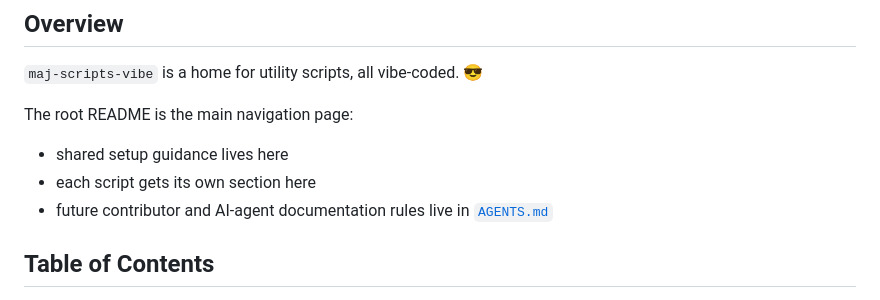
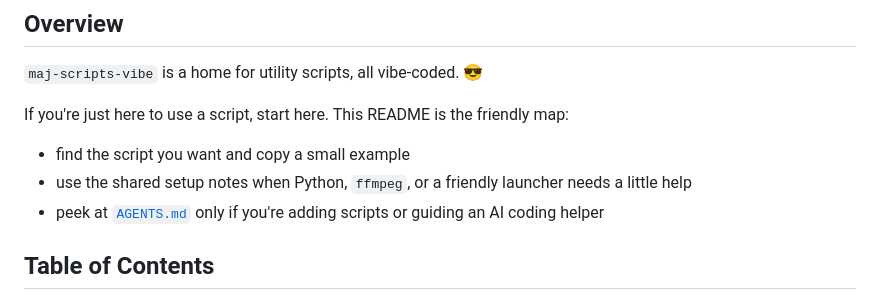
Before and after one commit to majal/maj-scripts, a Markdown page: README.md, the part around the change. Drawn GitHub-style.

Commit message:
Warm up README overview guidance

```diff
--- a/README.md
+++ b/README.md
@@ -8,11 +8,11 @@ LLMs have changed the way the programming world works. Welcome to the machine-ma
 
 `maj-scripts-vibe` is a home for utility scripts, all vibe-coded. 😎
 
-The root README is the main navigation page:
+If you're just here to use a script, start here. This README is the friendly map:
 
-- shared setup guidance lives here
-- each script gets its own section here
-- future contributor and AI-agent documentation rules live in [`AGENTS.md`](./AGENTS.md)
+- find the script you want and copy a small example
+- use the shared setup notes when Python, `ffmpeg`, or a friendly launcher needs a little help
+- peek at [`AGENTS.md`](./AGENTS.md) only if you're adding scripts or guiding an AI coding helper
 
 ## Table of Contents
 
```
